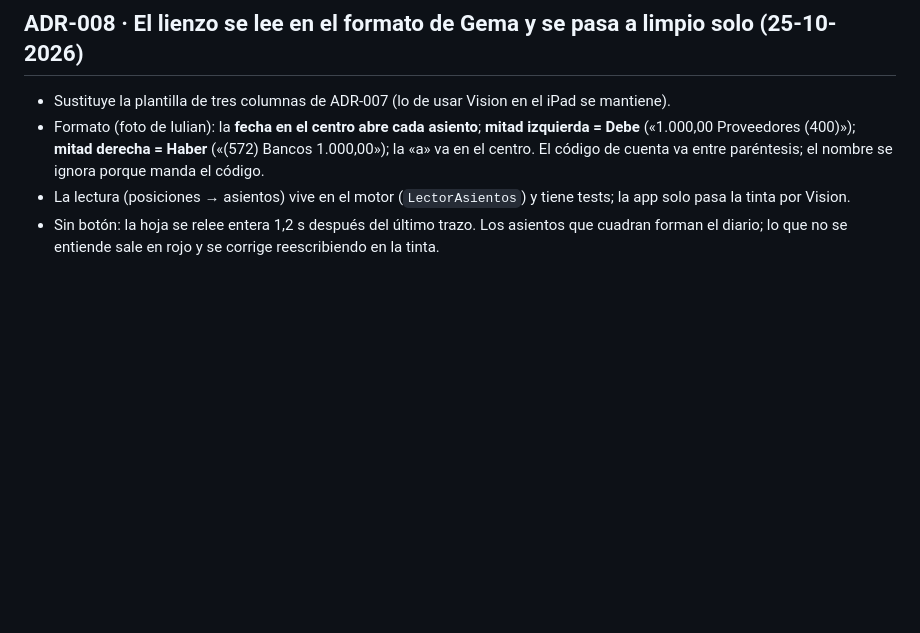
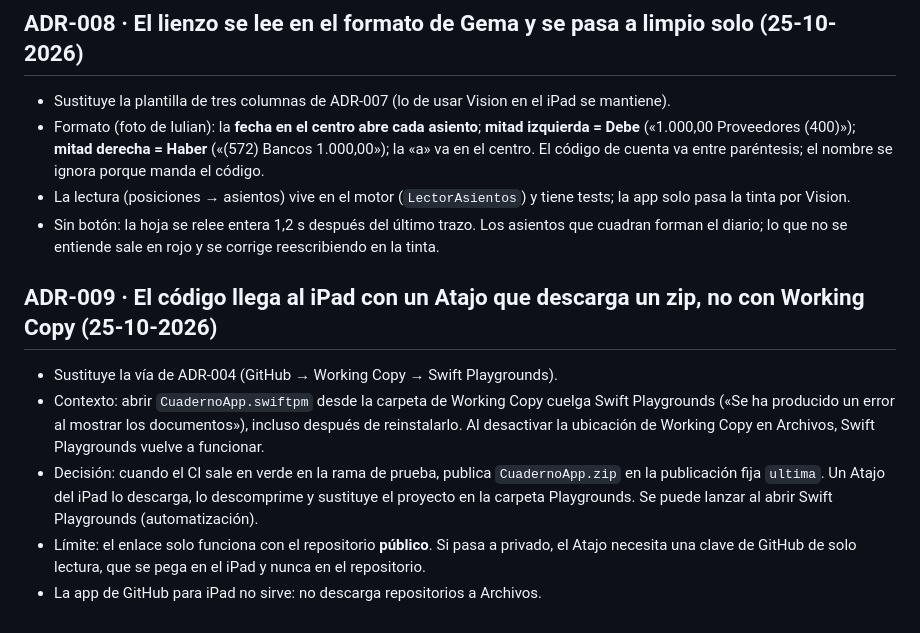
Before and after one commit to nicheparfumretail/cuaderno-cfi, a Markdown page: _vault/CONSTRUCCION/DECISIONES.md, the part around the change. Drawn GitHub-style; blank space fills up the shorter version.

Commit message:
Anota que el código llega al iPad con un Atajo y no con Working Copy (ADR-009)
Co-Authored-By: Claude Opus 5.5 <noreply@anthropic.com>

```diff
--- a/_vault/CONSTRUCCION/DECISIONES.md
+++ b/_vault/CONSTRUCCION/DECISIONES.md
@@ -43,3 +43,10 @@
 - Formato (foto de Iulian): la **fecha en el centro abre cada asiento**; **mitad izquierda = Debe** («1.000,00 Proveedores (400)»); **mitad derecha = Haber** («(572) Bancos 1.000,00»); la «a» va en el centro. El código de cuenta va entre paréntesis; el nombre se ignora porque manda el código.
 - La lectura (posiciones → asientos) vive en el motor (`LectorAsientos`) y tiene tests; la app solo pasa la tinta por Vision.
 - Sin botón: la hoja se relee entera 1,2 s después del último trazo. Los asientos que cuadran forman el diario; lo que no se entiende sale en rojo y se corrige reescribiendo en la tinta.
+
+## ADR-009 · El código llega al iPad con un Atajo que descarga un zip, no con Working Copy (25-10-2026)
+- Sustituye la vía de ADR-004 (GitHub → Working Copy → Swift Playgrounds).
+- Contexto: abrir `CuadernoApp.swiftpm` desde la carpeta de Working Copy cuelga Swift Playgrounds («Se ha producido un error al mostrar los documentos»), incluso después de reinstalarlo. Al desactivar la ubicación de Working Copy en Archivos, Swift Playgrounds vuelve a funcionar.
+- Decisión: cuando el CI sale en verde en la rama de prueba, publica `CuadernoApp.zip` en la publicación fija `ultima`. Un Atajo del iPad lo descarga, lo descomprime y sustituye el proyecto en la carpeta Playgrounds. Se puede lanzar al abrir Swift Playgrounds (automatización).
+- Límite: el enlace solo funciona con el repositorio **público**. Si pasa a privado, el Atajo necesita una clave de GitHub de solo lectura, que se pega en el iPad y nunca en el repositorio.
+- La app de GitHub para iPad no sirve: no descarga repositorios a Archivos.
```
Also changed, not shown: CLAUDE.md (+5 -3 lines), _vault/CONSTRUCCION/BITACORA.md (+5 -0 lines).
